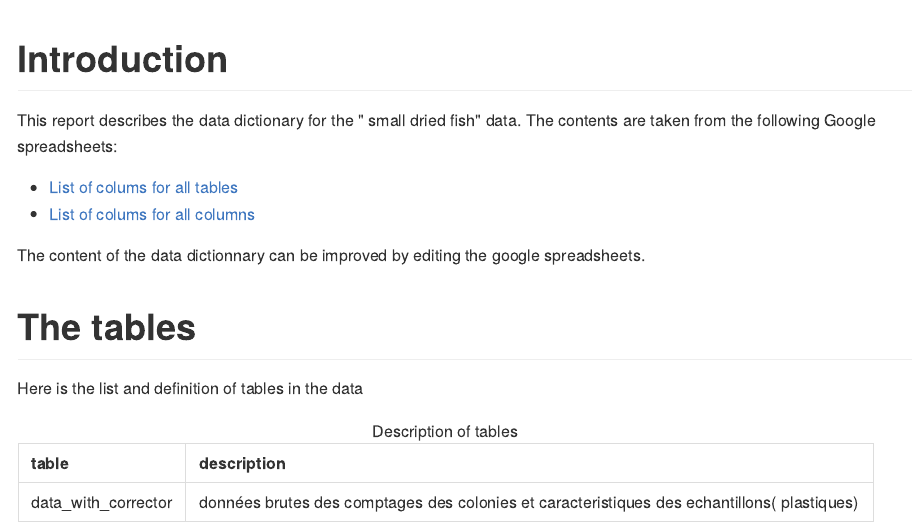
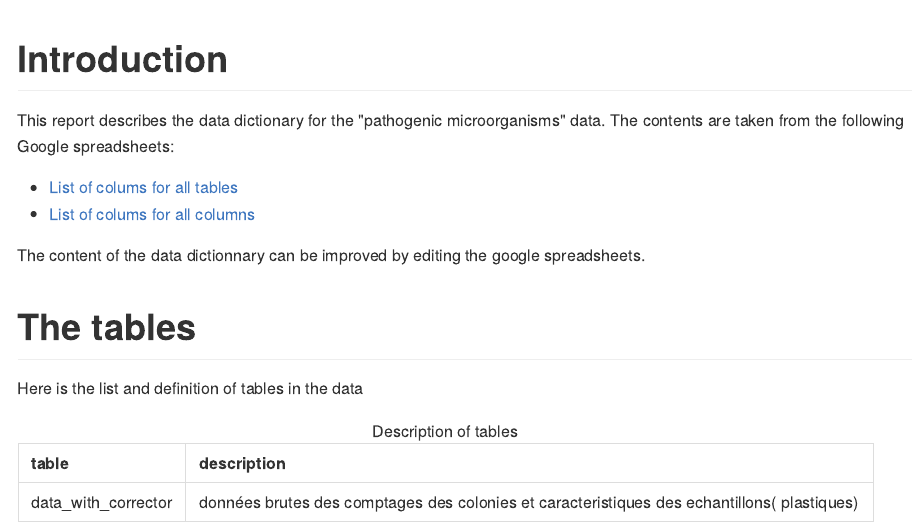
Before and after one commit to lmi-mikaroka/data-toolbox, an R Markdown document (Rmd/Data_dictionary_microorganismes_pathogenes.Rmd): the page in a window 1100 px wide, from its top. The pictures show the output file Rmd/Data_dictionary_microorganismes_pathogenes.md that the author committed with the source, drawn offline in the style of GitHub.

Commit message:
update Data_dictionary_mcroorganismes_pathogenes.Rmd and md

```diff
--- a/Rmd/Data_dictionary_microorganismes_pathogenes.Rmd
+++ b/Rmd/Data_dictionary_microorganismes_pathogenes.Rmd
@@ -38,8 +38,7 @@ columns <- df_dwc_gsheet_columns %>% select(table=Table,column=Column,descriptio
 
 # Introduction
 
-This report describes the data dictionary for the
-" small dried fish" data. The contents are taken from the following Google spreadsheets:
+This report describes the data dictionary for the "pathogenic microorganisms" data. The contents are taken from the following Google spreadsheets:
 
 * [List of colums for all tables](`r params$gsheet_tables`)
 * [List of colums for all columns](`r params$gsheet_columns`)
```
Also changed, not shown: Rmd/Data_dictionary_microorganismes_pathogenes.md.
